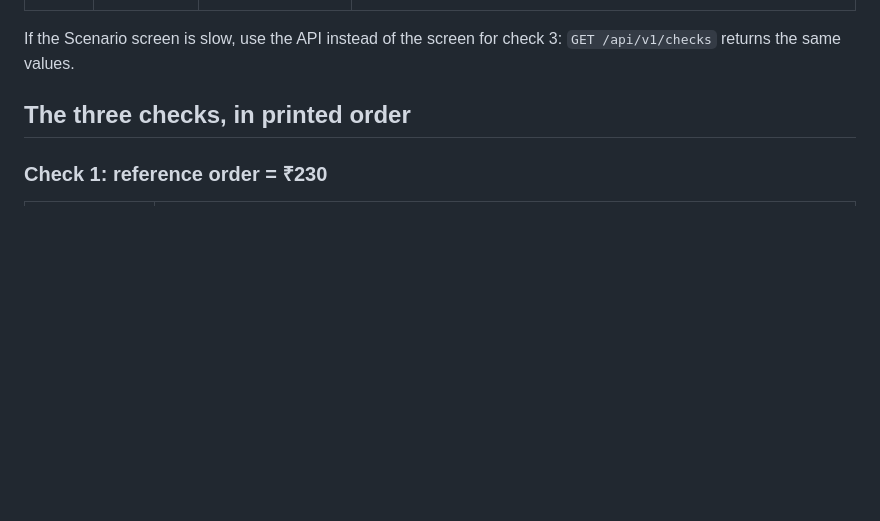
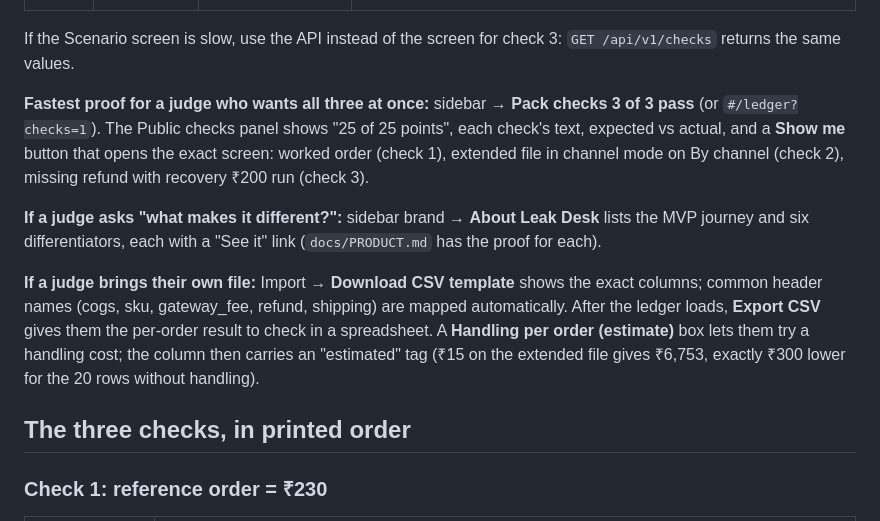
Before and after one commit to BADAMBALEESHWAR/c21-leak-desk, a Markdown page: docs/DEMO.md, the part around the change. Drawn GitHub-style; blank space fills up the shorter version.

Commit message:
Add judge shortcuts to the demo script

```diff
--- a/docs/DEMO.md
+++ b/docs/DEMO.md
@@ -33,6 +33,12 @@ Suggested roles: M3 speaks, M2 drives the screen, M1 and M4 hold the terminal an
 | 4:00–7:00 | Questions | — | Each member answers for their own track. Prepared answers below. |
 
 If the Scenario screen is slow, use the API instead of the screen for check 3: `GET /api/v1/checks` returns the same values.
+
+**Fastest proof for a judge who wants all three at once:** sidebar → **Pack checks 3 of 3 pass** (or `#/ledger?checks=1`). The Public checks panel shows "25 of 25 points", each check's text, expected vs actual, and a **Show me** button that opens the exact screen: worked order (check 1), extended file in channel mode on By channel (check 2), missing refund with recovery ₹200 run (check 3).
+
+**If a judge asks "what makes it different?":** sidebar brand → **About Leak Desk** lists the MVP journey and six differentiators, each with a "See it" link (`docs/PRODUCT.md` has the proof for each).
+
+**If a judge brings their own file:** Import → **Download CSV template** shows the exact columns; common header names (cogs, sku, gateway_fee, refund, shipping) are mapped automatically. After the ledger loads, **Export CSV** gives them the per-order result to check in a spreadsheet. A **Handling per order (estimate)** box lets them try a handling cost; the column then carries an "estimated" tag (₹15 on the extended file gives ₹6,753, exactly ₹300 lower for the 20 rows without handling).
 
 ## The three checks, in printed order
 
```
